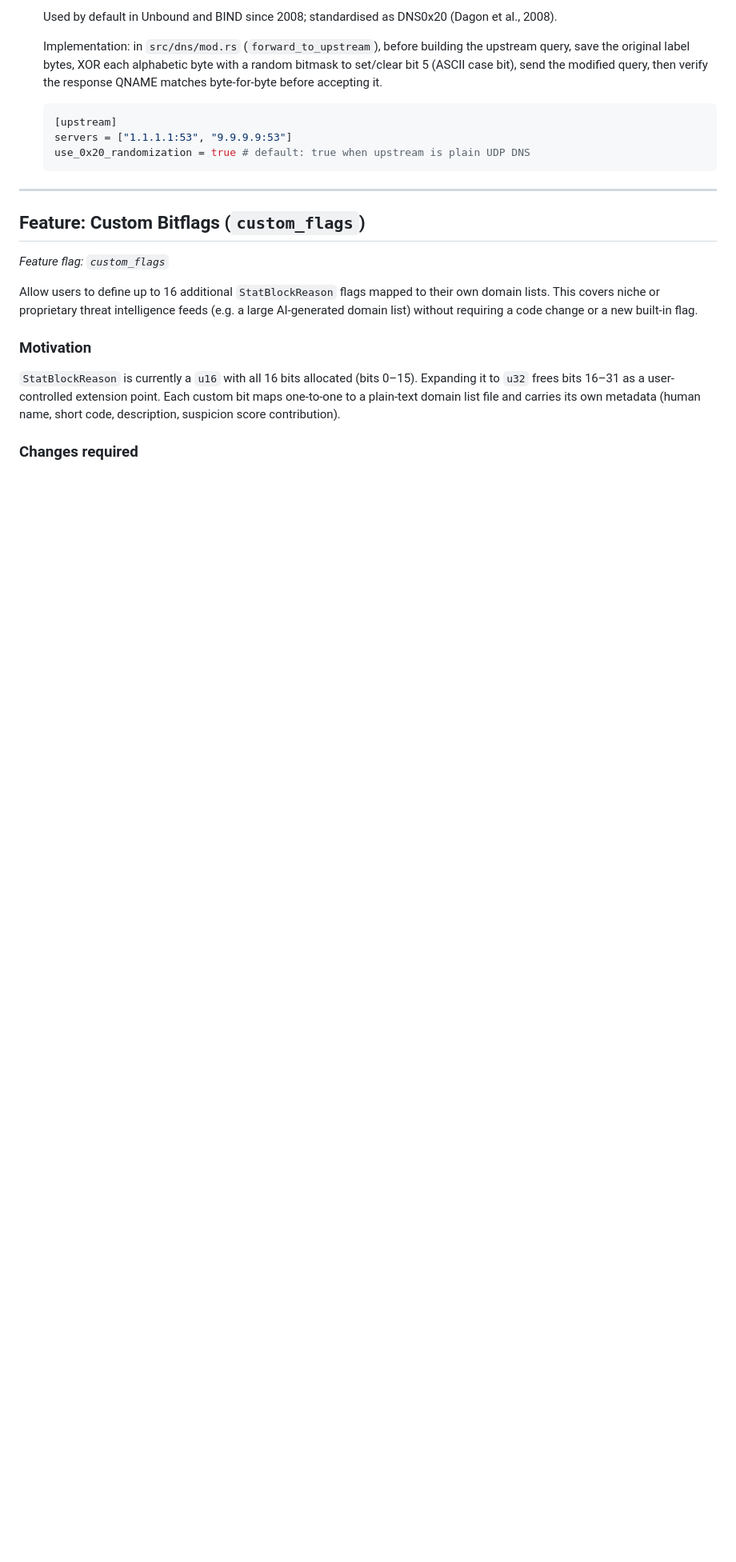
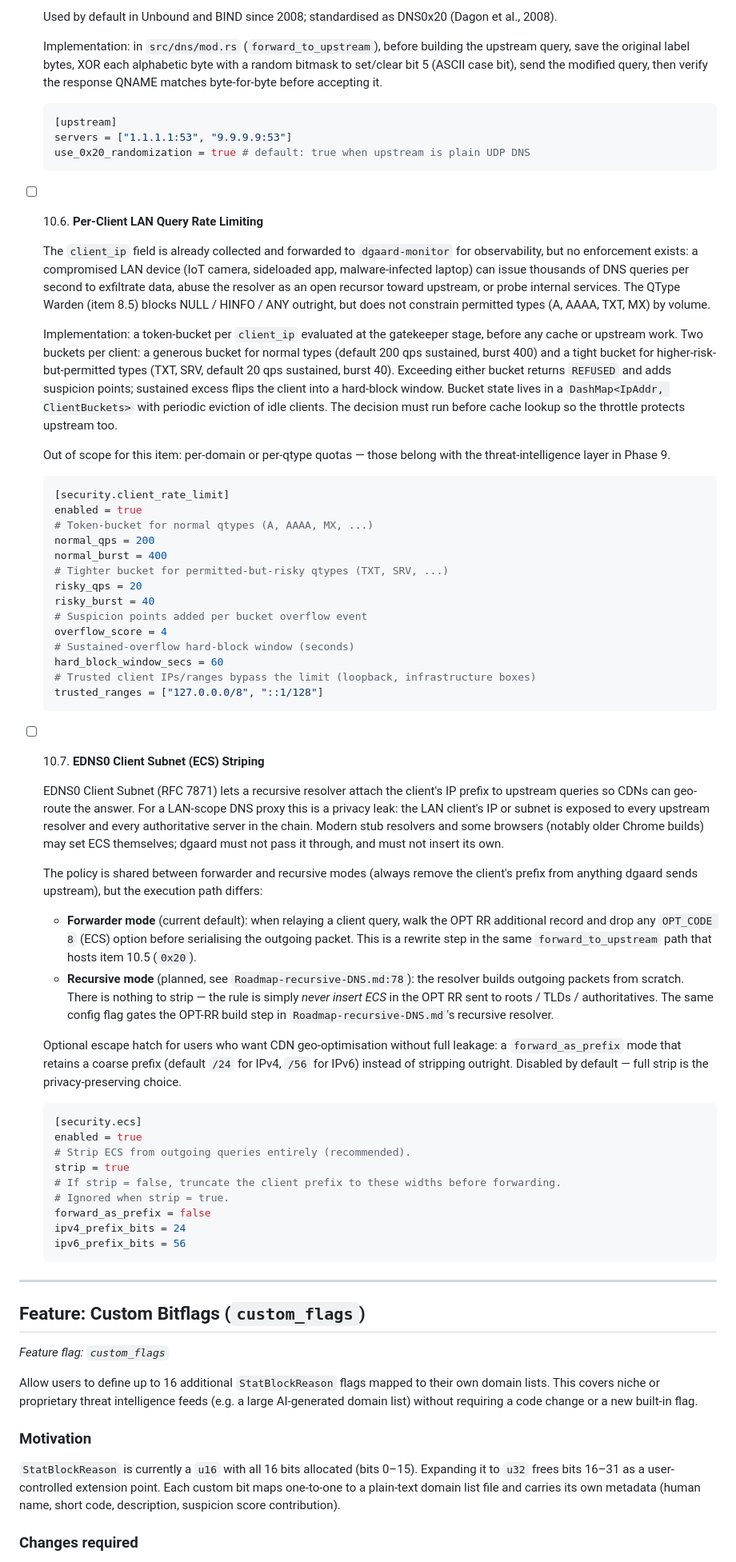
Before and after one commit to slundi/dgaard, a Markdown page: docs/Roadmap.md, the part around one of its changes. Shown at 80% size. Rendered like a GitHub page; blank space fills up the shorter version.

Commit message:
chore(roadmap): add DNS anomaly inspection, per-client rate limit, and ECS striping
- 8.9: Additional Section Inspector — score unsolicited RRs, multiple OPT
  records, and private-IP glue in upstream responses
- 10.6: Per-Client LAN Query Rate Limiting — token-bucket per client_ip
  with separate normal vs. risky-qtype buckets
- 10.7: EDNS0 Client Subnet (ECS) Striping — shared policy across
  forwarder and recursive modes, with optional /24 + /56 prefix fallback
- Cross-reference ECS striping from Roadmap-recursive-DNS.md's EDNS0
  TODO so the recursive resolver picks up the same config flag

````diff
--- a/docs/Roadmap.md
+++ b/docs/Roadmap.md
@@ -243,6 +255,54 @@ _Focus: Closing well-known DNS attack surfaces that do not require heuristics
   [upstream]
   servers = ["1.1.1.1:53", "9.9.9.9:53"]
   use_0x20_randomization = true # default: true when upstream is plain UDP DNS
+  ```
+
+- [ ] 10.6. **Per-Client LAN Query Rate Limiting**
+
+  The `client_ip` field is already collected and forwarded to `dgaard-monitor` for observability, but no enforcement exists: a compromised LAN device (IoT camera, sideloaded app, malware-infected laptop) can issue thousands of DNS queries per second to exfiltrate data, abuse the resolver as an open recursor toward upstream, or probe internal services. The QType Warden (item 8.5) blocks NULL / HINFO / ANY outright, but does not constrain permitted types (A, AAAA, TXT, MX) by volume.
+
+  Implementation: a token-bucket per `client_ip` evaluated at the gatekeeper stage, before any cache or upstream work. Two buckets per client: a generous bucket for normal types (default 200 qps sustained, burst 400) and a tight bucket for higher-risk-but-permitted types (TXT, SRV, default 20 qps sustained, burst 40). Exceeding either bucket returns `REFUSED` and adds suspicion points; sustained excess flips the client into a hard-block window. Bucket state lives in a `DashMap<IpAddr, ClientBuckets>` with periodic eviction of idle clients. The decision must run before cache lookup so the throttle protects upstream too.
+
+  Out of scope for this item: per-domain or per-qtype quotas — those belong with the threat-intelligence layer in Phase 9.
+
+  ```toml
+  [security.client_rate_limit]
+  enabled = true
+  # Token-bucket for normal qtypes (A, AAAA, MX, ...)
+  normal_qps = 200
+  normal_burst = 400
+  # Tighter bucket for permitted-but-risky qtypes (TXT, SRV, ...)
+  risky_qps = 20
+  risky_burst = 40
+  # Suspicion points added per bucket overflow event
+  overflow_score = 4
+  # Sustained-overflow hard-block window (seconds)
+  hard_block_window_secs = 60
+  # Trusted client IPs/ranges bypass the limit (loopback, infrastructure boxes)
+  trusted_ranges = ["127.0.0.0/8", "::1/128"]
+  ```
+
+- [ ] 10.7. **EDNS0 Client Subnet (ECS) Striping**
+
+  EDNS0 Client Subnet (RFC 7871) lets a recursive resolver attach the client's IP prefix to upstream queries so CDNs can geo-route the answer. For a LAN-scope DNS proxy this is a privacy leak: the LAN client's IP or subnet is exposed to every upstream resolver and every authoritative server in the chain. Modern stub resolvers and some browsers (notably older Chrome builds) may set ECS themselves; dgaard must not pass it through, and must not insert its own.
+
+  The policy is shared between forwarder and recursive modes (always remove the client's prefix from anything dgaard sends upstream), but the execution path differs:
+
+  - **Forwarder mode** (current default): when relaying a client query, walk the OPT RR additional record and drop any `OPT_CODE 8` (ECS) option before serialising the outgoing packet. This is a rewrite step in the same `forward_to_upstream` path that hosts item 10.5 (`0x20`).
+  - **Recursive mode** (planned, see `Roadmap-recursive-DNS.md:78`): the resolver builds outgoing packets from scratch. There is nothing to strip — the rule is simply _never insert ECS_ in the OPT RR sent to roots / TLDs / authoritatives. The same config flag gates the OPT-RR build step in `Roadmap-recursive-DNS.md`'s recursive resolver.
+
+  Optional escape hatch for users who want CDN geo-optimisation without full leakage: a `forward_as_prefix` mode that retains a coarse prefix (default `/24` for IPv4, `/56` for IPv6) instead of stripping outright. Disabled by default — full strip is the privacy-preserving choice.
+
+  ```toml
+  [security.ecs]
+  enabled = true
+  # Strip ECS from outgoing queries entirely (recommended).
+  strip = true
+  # If strip = false, truncate the client prefix to these widths before forwarding.
+  # Ignored when strip = true.
+  forward_as_prefix = false
+  ipv4_prefix_bits = 24
+  ipv6_prefix_bits = 56
   ```
 
 ---
````
Also changed, not shown: other parts of docs/Roadmap.md (+12 -0 lines), docs/Roadmap-recursive-DNS.md (+1 -0 lines).
